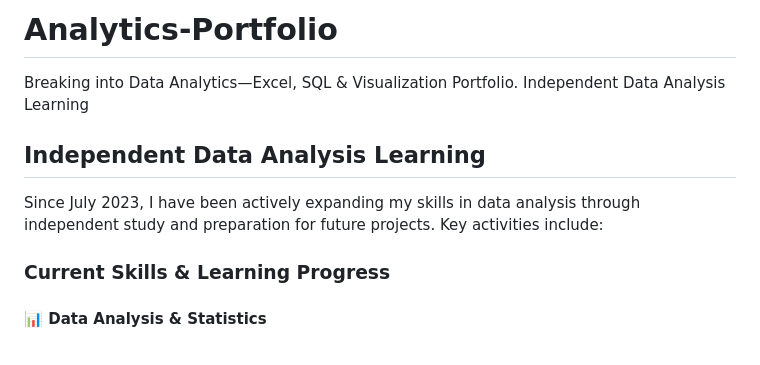
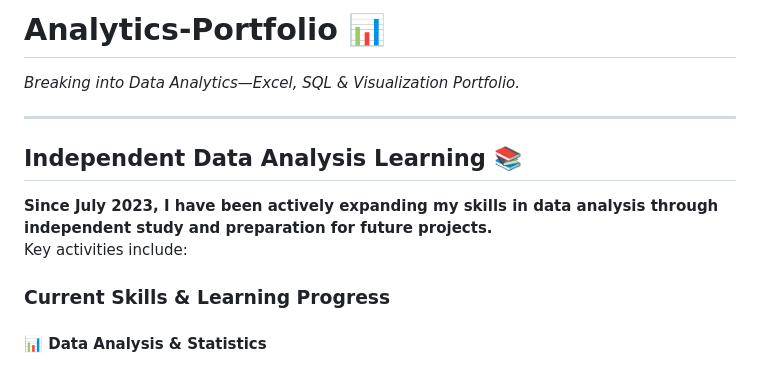
Before and after one commit to mt-Analytics/Analytics-Portfolio, a Markdown page: README.md, the part around the change. Drawn GitHub-style.

```diff
--- a/README.md
+++ b/README.md
@@ -1,10 +1,13 @@
-# Analytics-Portfolio
-Breaking into Data Analytics—Excel, SQL &amp; Visualization Portfolio.
-Independent Data Analysis Learning
+# **Analytics-Portfolio** 📊
 
-## Independent Data Analysis Learning
+*Breaking into Data Analytics—Excel, SQL & Visualization Portfolio.*
 
-Since July 2023, I have been actively expanding my skills in data analysis through independent study and preparation for future projects. Key activities include:
+---
+
+## **Independent Data Analysis Learning** 📚
+
+**Since July 2023, I have been actively expanding my skills in data analysis through independent study and preparation for future projects.**
+Key activities include:
 
 ### **Current Skills & Learning Progress**
 
```
